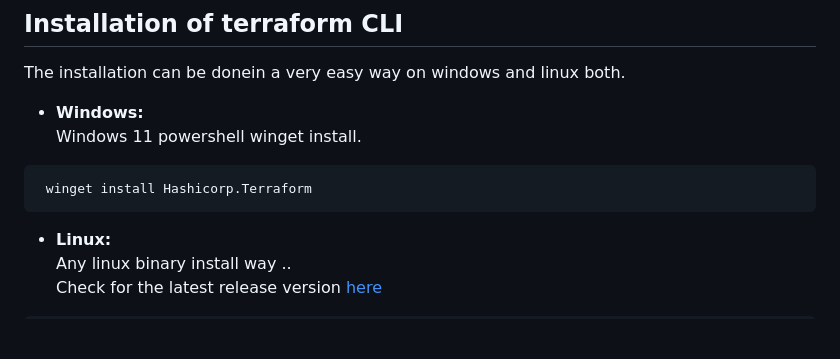
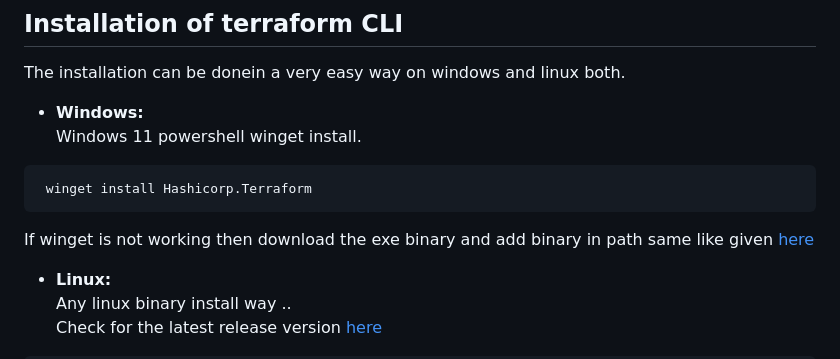
Before and after one commit to mevijays/training-terraform, a Markdown page: classes/Introduction/NOTES.md, the part around the change. Rendered like a GitHub page; blank space fills up the shorter version.

````diff
--- a/classes/Introduction/NOTES.md
+++ b/classes/Introduction/NOTES.md
@@ -49,6 +49,7 @@ Windows 11 powershell winget install.
 ```powershell
  winget install Hashicorp.Terraform
  ```
+If winget is not working then download the exe binary and add binary in path same like given [here](https://learn.microsoft.com/en-us/azure/developer/terraform/get-started-windows-bash?tabs=bash)
  - **Linux:**
  Any linux binary install way ..
  Check for the latest release version [here](https://github.com/hashicorp/terraform/releases)
````
